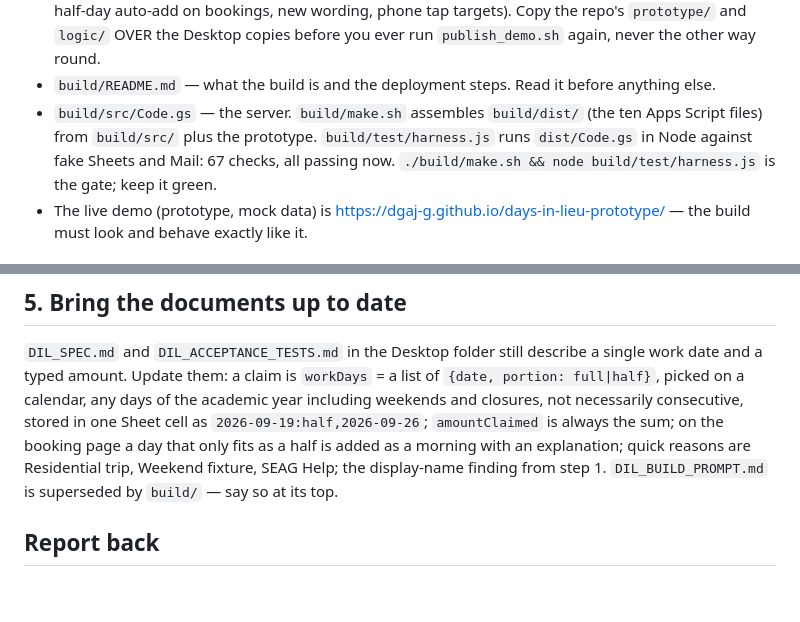
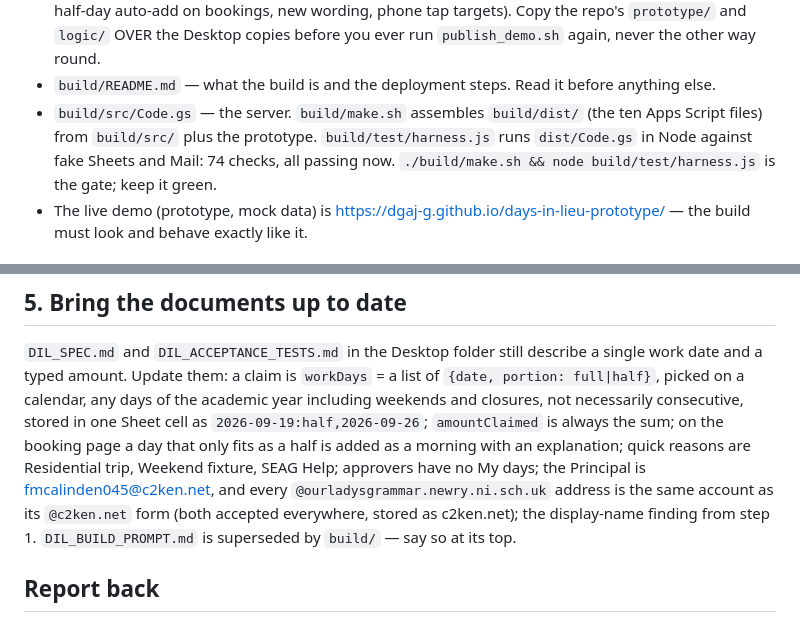
Before and after one commit to dgaj-g/days-in-lieu-prototype, a Markdown page: build/MAC_BUILD_PROMPT.md, 2 parts joined by grey strips. Drawn GitHub-style; blank space fills up the shorter version.

Commit message:
Mac prompt: check count and the domain alias in the documents step
Co-Authored-By: Claude Fable 5.1 <noreply@anthropic.com>
Claude-Session: https://claude.ai/code/session_0165YD6Vx2MnyJ29evkttHSP

```diff
--- a/build/MAC_BUILD_PROMPT.md
+++ b/build/MAC_BUILD_PROMPT.md
@@ -15,7 +15,7 @@ this Mac (you have Chrome and the school Google account here), and prove it work
 - `build/README.md` — what the build is and the deployment steps. Read it before anything else.
 - `build/src/Code.gs` — the server. `build/make.sh` assembles `build/dist/` (the ten Apps Script files) from
   `build/src/` plus the prototype. `build/test/harness.js` runs `dist/Code.gs` in Node against fake Sheets and
-  Mail: 67 checks, all passing now. `./build/make.sh && node build/test/harness.js` is the gate; keep it green.
+  Mail: 74 checks, all passing now. `./build/make.sh && node build/test/harness.js` is the gate; keep it green.
 - The live demo (prototype, mock data) is https://dgaj-g.github.io/days-in-lieu-prototype/ — the build must look
   and behave exactly like it.
 
@@ -78,8 +78,10 @@ deployment version (same URL).
 amount. Update them: a claim is `workDays` = a list of `{date, portion: full|half}`, picked on a calendar, any days
 of the academic year including weekends and closures, not necessarily consecutive, stored in one Sheet cell as
 `2026-09-19:half,2026-09-26`; `amountClaimed` is always the sum; on the booking page a day that only fits as a half
-is added as a morning with an explanation; quick reasons are Residential trip, Weekend fixture, SEAG Help; the
-display-name finding from step 1. `DIL_BUILD_PROMPT.md` is superseded by `build/` — say so at its top.
+is added as a morning with an explanation; quick reasons are Residential trip, Weekend fixture, SEAG Help; approvers
+have no My days; the Principal is fmcalinden045@c2ken.net, and every `@ourladysgrammar.newry.ni.sch.uk` address is
+the same account as its `@c2ken.net` form (both accepted everywhere, stored as c2ken.net); the display-name finding
+from step 1. `DIL_BUILD_PROMPT.md` is superseded by `build/` — say so at its top.
 
 ## Report back
 
```
